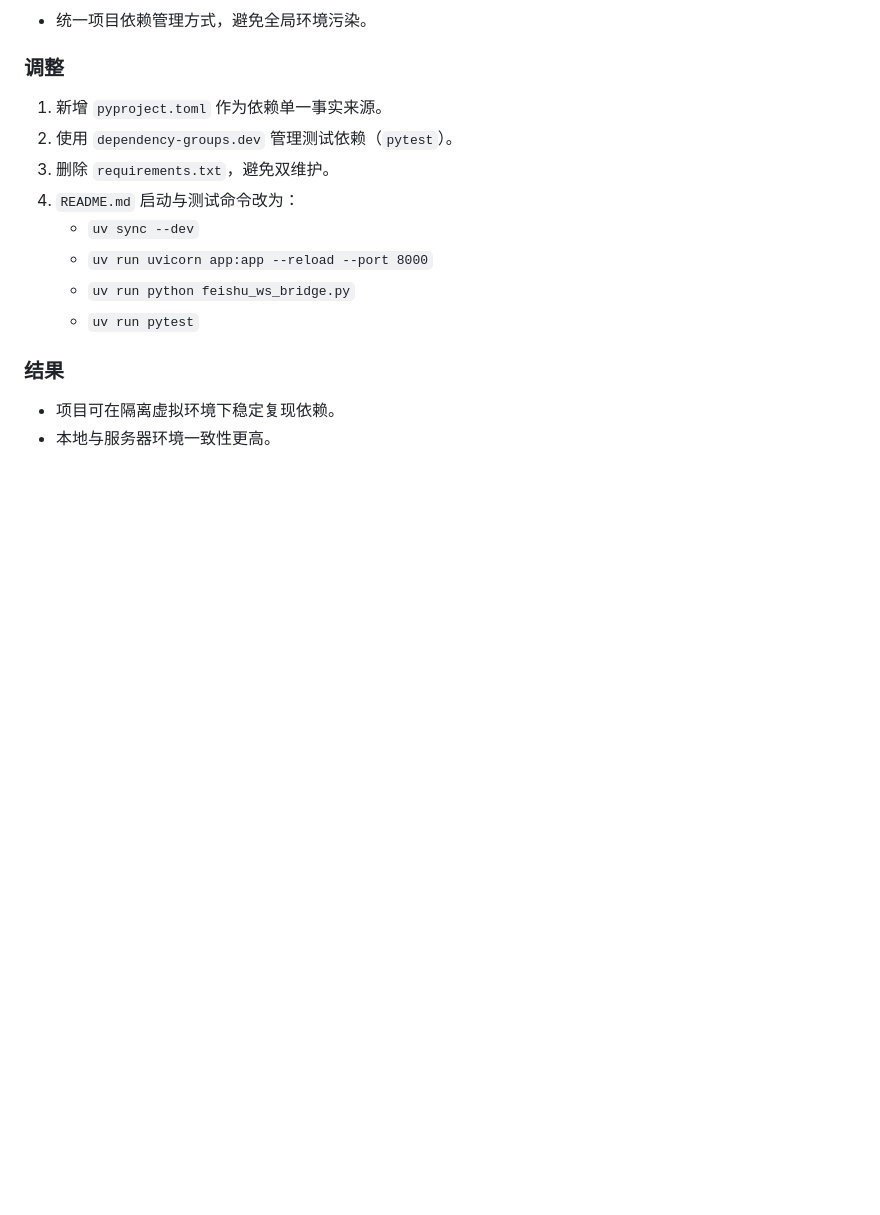
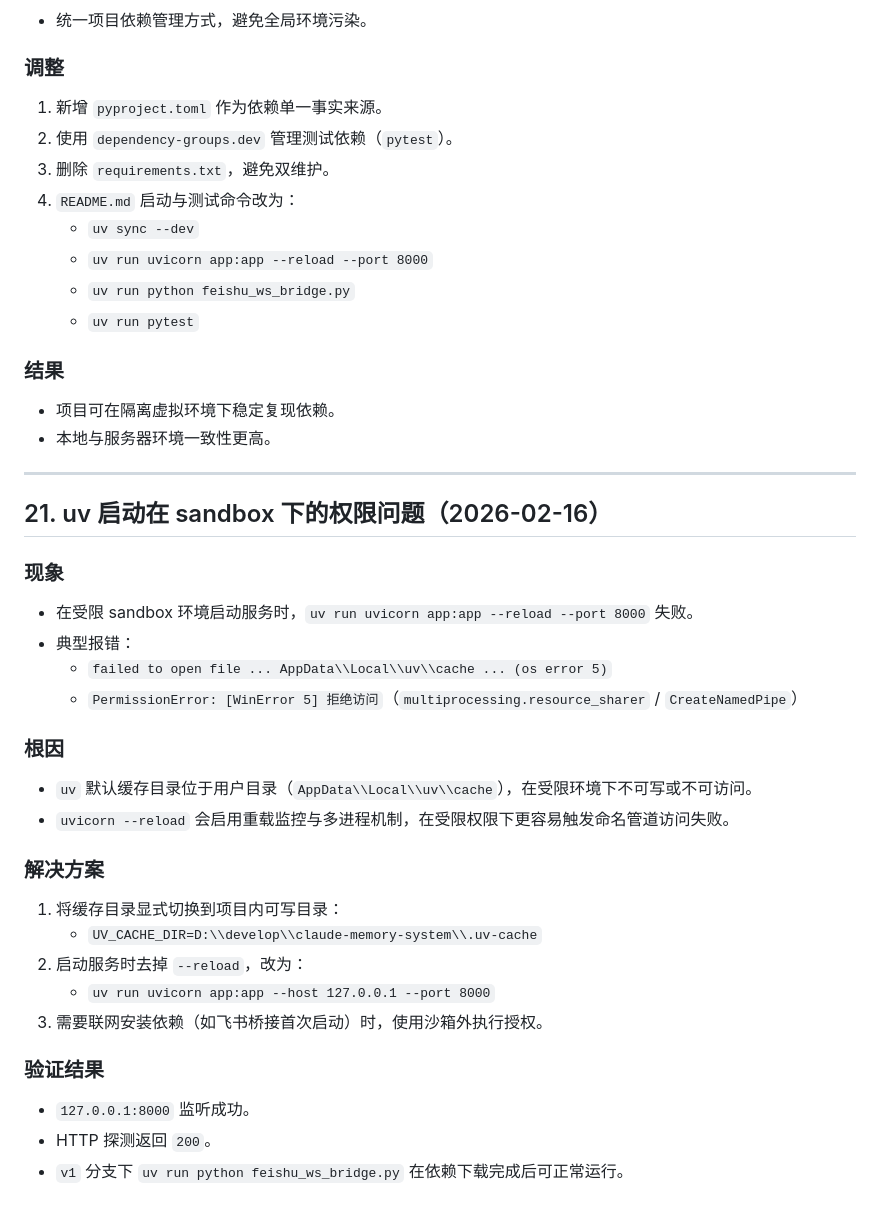
Before and after one commit to hwj123hwj/claude-memory-system, a Markdown page: docs/开发问题与解决记录.md, the part around the change. Rendered like a GitHub page; blank space fills up the shorter version.

Commit message:
docs: add sandbox uv startup issue and fix record

```diff
--- a/docs/开发问题与解决记录.md
+++ b/docs/开发问题与解决记录.md
@@ -416,3 +416,29 @@
 ### 结果
 - 项目可在隔离虚拟环境下稳定复现依赖。
 - 本地与服务器环境一致性更高。
+
+---
+
+## 21. uv 启动在 sandbox 下的权限问题（2026-02-16）
+
+### 现象
+- 在受限 sandbox 环境启动服务时，`uv run uvicorn app:app --reload --port 8000` 失败。
+- 典型报错：
+  - `failed to open file ... AppData\\Local\\uv\\cache ... (os error 5)`
+  - `PermissionError: [WinError 5] 拒绝访问`（`multiprocessing.resource_sharer` / `CreateNamedPipe`）
+
+### 根因
+- `uv` 默认缓存目录位于用户目录（`AppData\\Local\\uv\\cache`），在受限环境下不可写或不可访问。
+- `uvicorn --reload` 会启用重载监控与多进程机制，在受限权限下更容易触发命名管道访问失败。
+
+### 解决方案
+1. 将缓存目录显式切换到项目内可写目录：
+   - `UV_CACHE_DIR=D:\\develop\\claude-memory-system\\.uv-cache`
+2. 启动服务时去掉 `--reload`，改为：
+   - `uv run uvicorn app:app --host 127.0.0.1 --port 8000`
+3. 需要联网安装依赖（如飞书桥接首次启动）时，使用沙箱外执行授权。
+
+### 验证结果
+- `127.0.0.1:8000` 监听成功。
+- HTTP 探测返回 `200`。
+- `v1` 分支下 `uv run python feishu_ws_bridge.py` 在依赖下载完成后可正常运行。
```
